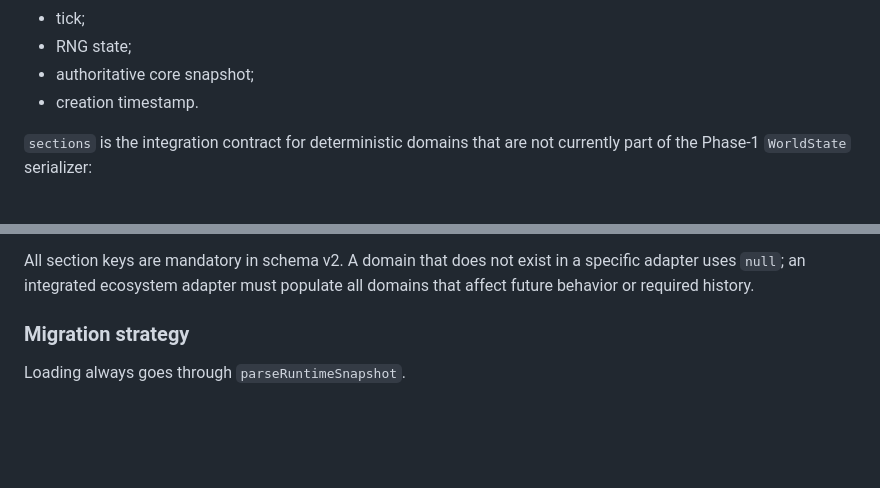
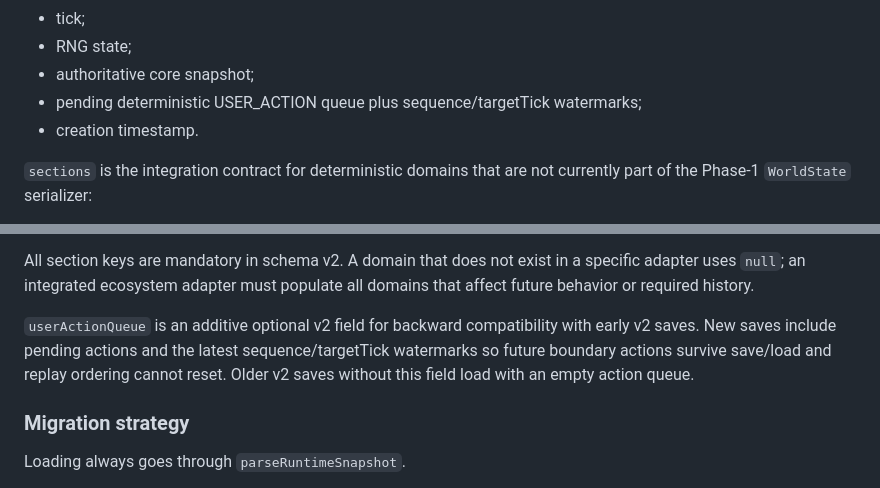
Before and after one commit to tim8es/simarium, a Markdown page: docs/RUNTIME_PROTOCOL.md, 2 parts joined by grey strips. Rendered like a GitHub page; blank space fills up the shorter version.

Commit message:
docs(runtime): document persisted action queue state

```diff
--- a/docs/RUNTIME_PROTOCOL.md
+++ b/docs/RUNTIME_PROTOCOL.md
@@ -113,6 +113,7 @@ Top-level identity/state:
 - tick;
 - RNG state;
 - authoritative core snapshot;
+- pending deterministic USER_ACTION queue plus sequence/targetTick watermarks;
 - creation timestamp.
 
 `sections` is the integration contract for deterministic domains that are not currently part of the Phase-1 `WorldState` serializer:
@@ -126,6 +127,8 @@ Top-level identity/state:
 - relevant statistics.
 
 All section keys are mandatory in schema v2. A domain that does not exist in a specific adapter uses `null`; an integrated ecosystem adapter must populate all domains that affect future behavior or required history.
+
+`userActionQueue` is an additive optional v2 field for backward compatibility with early v2 saves. New saves include pending actions and the latest sequence/targetTick watermarks so future boundary actions survive save/load and replay ordering cannot reset. Older v2 saves without this field load with an empty action queue.
 
 ### Migration strategy
 
```
